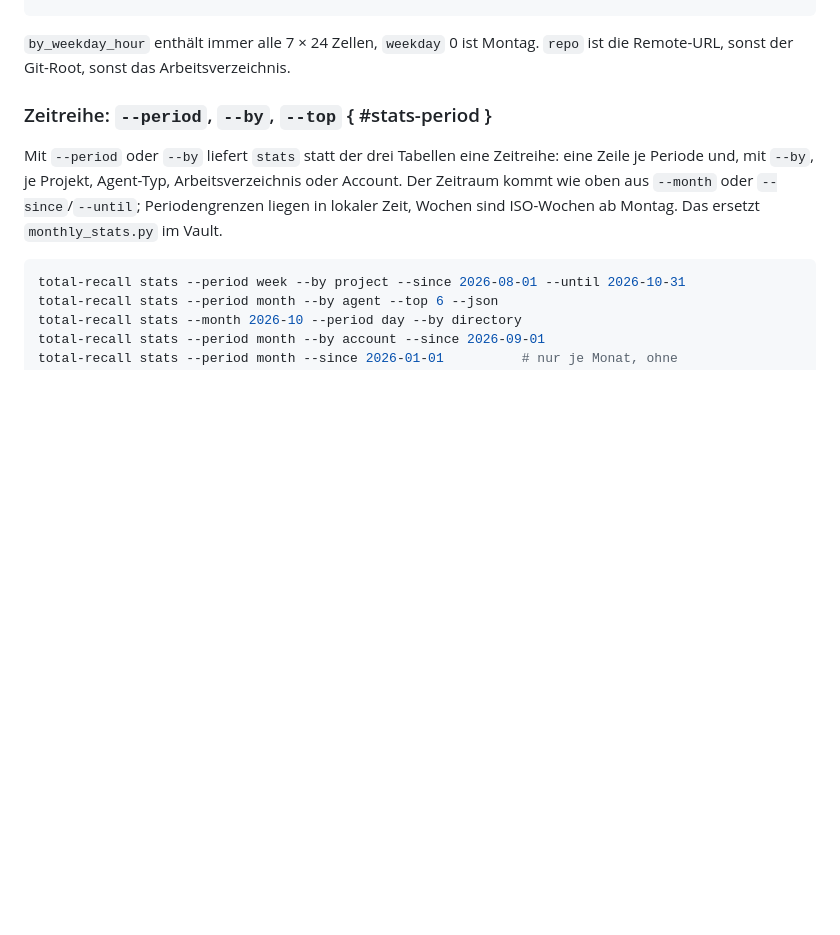
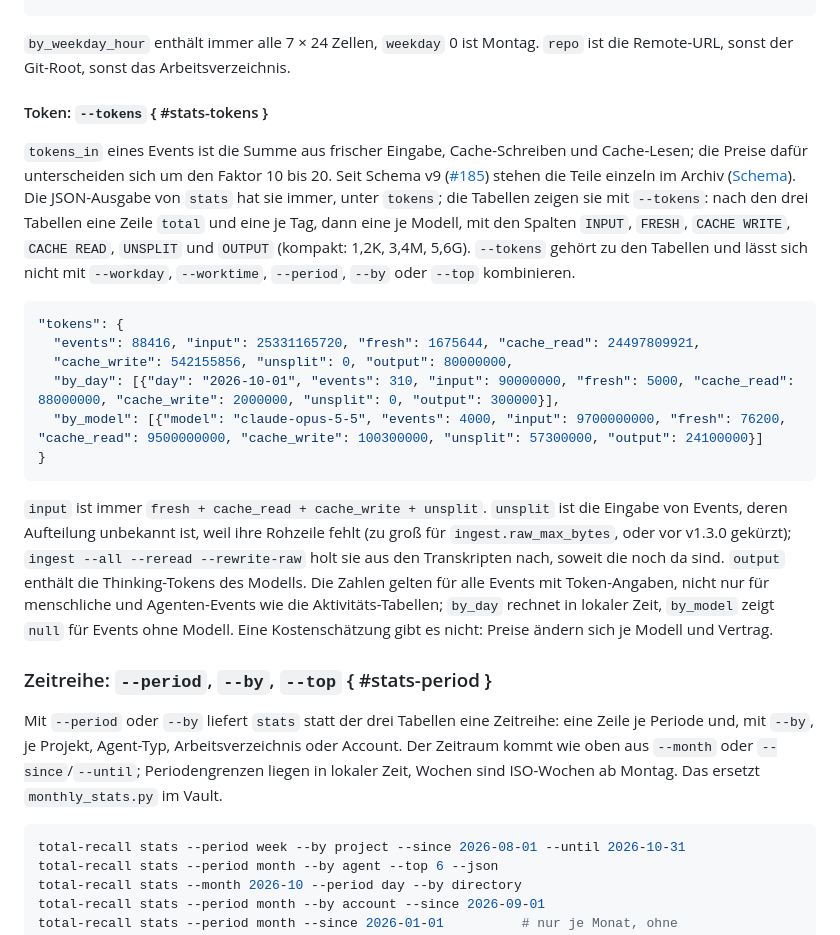
Before and after one commit to seletz/total-recall, a Markdown page: docs/reference/10-befehle.md, the part around the change. Rendered like a GitHub page; blank space fills up the shorter version.

Commit message:
feat(store): cache-read and cache-write token columns (#185)

````diff
--- a/docs/reference/10-befehle.md
+++ b/docs/reference/10-befehle.md
@@ -378,6 +378,21 @@ Die JSON-Ausgabe ist die Grundlage für `monthly_stats.py` im Vault:
 ```
 
 `by_weekday_hour` enthält immer alle 7 × 24 Zellen, `weekday` 0 ist Montag. `repo` ist die Remote-URL, sonst der Git-Root, sonst das Arbeitsverzeichnis.
+
+#### Token: `--tokens` { #stats-tokens }
+
+`tokens_in` eines Events ist die Summe aus frischer Eingabe, Cache-Schreiben und Cache-Lesen; die Preise dafür unterscheiden sich um den Faktor 10 bis 20. Seit Schema v9 ([#185](https://github.com/seletz/total-recall/issues/185)) stehen die Teile einzeln im Archiv ([Schema](40-schema.md#tabellen-und-views)). Die JSON-Ausgabe von `stats` hat sie immer, unter `tokens`; die Tabellen zeigen sie mit `--tokens`: nach den drei Tabellen eine Zeile `total` und eine je Tag, dann eine je Modell, mit den Spalten `INPUT`, `FRESH`, `CACHE WRITE`, `CACHE READ`, `UNSPLIT` und `OUTPUT` (kompakt: 1,2K, 3,4M, 5,6G). `--tokens` gehört zu den Tabellen und lässt sich nicht mit `--workday`, `--worktime`, `--period`, `--by` oder `--top` kombinieren.
+
+```json
+"tokens": {
+  "events": 88416, "input": 25331165720, "fresh": 1675644, "cache_read": 24497809921,
+  "cache_write": 542155856, "unsplit": 0, "output": 80000000,
+  "by_day": [{"day": "2026-10-01", "events": 310, "input": 90000000, "fresh": 5000, "cache_read": 88000000, "cache_write": 2000000, "unsplit": 0, "output": 300000}],
+  "by_model": [{"model": "claude-opus-5-5", "events": 4000, "input": 9700000000, "fresh": 76200, "cache_read": 9500000000, "cache_write": 100300000, "unsplit": 57300000, "output": 24100000}]
+}
+```
+
+`input` ist immer `fresh + cache_read + cache_write + unsplit`. `unsplit` ist die Eingabe von Events, deren Aufteilung unbekannt ist, weil ihre Rohzeile fehlt (zu groß für `ingest.raw_max_bytes`, oder vor v1.3.0 gekürzt); `ingest --all --reread --rewrite-raw` holt sie aus den Transkripten nach, soweit die noch da sind. `output` enthält die Thinking-Tokens des Modells. Die Zahlen gelten für alle Events mit Token-Angaben, nicht nur für menschliche und Agenten-Events wie die Aktivitäts-Tabellen; `by_day` rechnet in lokaler Zeit, `by_model` zeigt `null` für Events ohne Modell. Eine Kostenschätzung gibt es nicht: Preise ändern sich je Modell und Vertrag.
 
 ### Zeitreihe: `--period`, `--by`, `--top` { #stats-period }
 
````
Also changed, not shown: docs/reference/90-aenderungen.md (+13 -2 lines), docs/assets/screenshots/config-actions.png, docs/assets/screenshots/config-migrate.png, docs/assets/screenshots/config-status.png, 5 other files.
